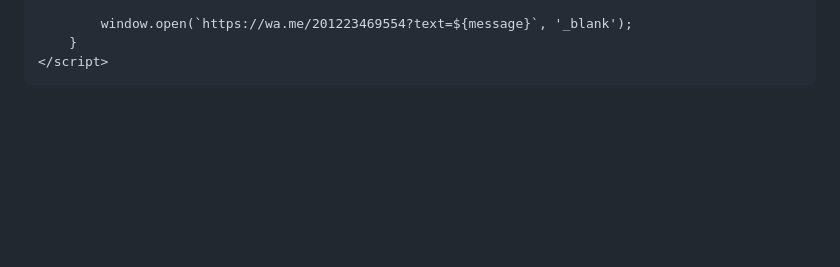
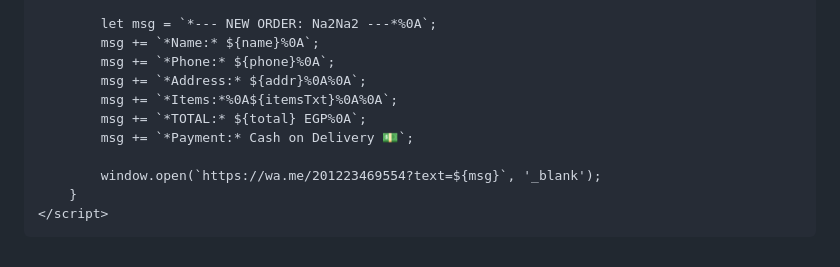
Before and after one commit to neveenheshmat-blip/Na2Na2, a Markdown page: README.md, the part around one of its changes. Rendered like a GitHub page; blank space fills up the shorter version.

```diff
--- a/README.md
+++ b/README.md
@@ -113,5 +157,13 @@
 
-            window.open(`https://wa.me/201223469554?text=${message}`, '_blank');
+            let msg = `*--- NEW ORDER: Na2Na2 ---*%0A`;
+            msg += `*Name:* ${name}%0A`;
+            msg += `*Phone:* ${phone}%0A`;
+            msg += `*Address:* ${addr}%0A%0A`;
+            msg += `*Items:*%0A${itemsTxt}%0A%0A`;
+            msg += `*TOTAL:* ${total} EGP%0A`;
+            msg += `*Payment:* Cash on Delivery 💵`;
+
+            window.open(`https://wa.me/201223469554?text=${msg}`, '_blank');
         }
     </script>
 </body>
```
Also changed, not shown: other parts of README.md (+97 -53 lines).
